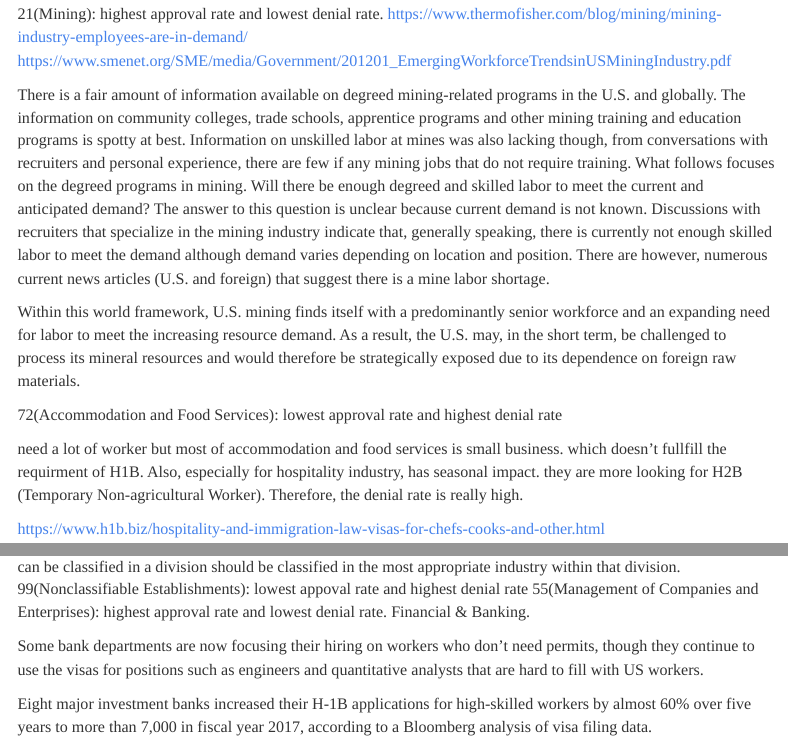
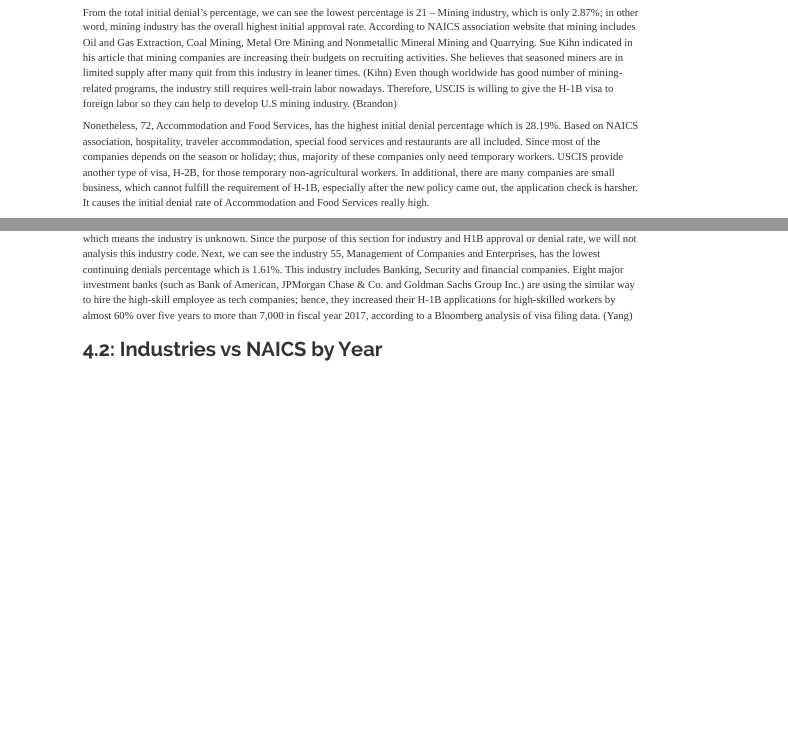
Before and after one commit to Nateczhou/data_science_project1, an R Markdown document (project1.Rmd): the page in a window 1100 px wide, from 1340 px down before the commit and from 850 px down after it, and a second part further down, joined at a grey line. Rendered offline with R 4.5, knitr and Pandoc, with nearby package versions; some code elsewhere in the file could not run offline; menus at the side of the page are left out.

Commit message:
4.2 part completed
gonna completed 4.3 later

````diff
--- a/project1.Rmd
+++ b/project1.Rmd
@@ -92,15 +94,8 @@ ggplot(initial, aes(x = naics, y = idenperc, color = naics, , fill = naics)) + #
 
 
 ```
+From the total initial denial’s percentage, we can see the lowest percentage is 21 – Mining industry, which is only 2.87%; in other word, mining industry has the overall highest initial approval rate. According to NAICS association website that mining includes Oil and Gas Extraction, Coal Mining, Metal Ore Mining and Nonmetallic Mineral Mining and Quarrying. Sue Kihn indicated in his article that mining companies are increasing their budgets on recruiting activities. She believes that seasoned miners are in limited supply after many quit from this industry in leaner times. (Kihn) Even though worldwide has good number of mining-related programs, the industry still requires well-train labor nowadays. Therefore, USCIS is willing to give the H-1B visa to foreign labor so they can help to develop U.S mining industry. (Brandon)
 
-21(Mining): highest approval rate and lowest denial rate.
-https://www.thermofisher.com/blog/mining/mining-industry-employees-are-in-demand/
-https://www.smenet.org/SME/media/Government/201201_EmergingWorkforceTrendsinUSMiningIndustry.pdf
+Nonetheless, 72, Accommodation and Food Services, has the highest initial denial percentage which is 28.19%. Based on NAICS association, hospitality, traveler accommodation, special food services and restaurants are all included. Since most of the companies depends on the season or holiday; thus, majority of these companies only need temporary workers. USCIS provide another type of visa, H-2B, for those temporary non-agricultural workers. In additional, there are many companies are small business, which cannot fulfill the requirement of H-1B, especially after the new policy came out, the application check is harsher. It causes the initial denial rate of Accommodation and Food Services really high.
 
-There is a fair amount of information available on degreed mining-related programs in the U.S. and globally. The information on community colleges, trade schools, apprentice programs and other mining training and education programs is spotty at best. Information on unskilled labor at mines was also lacking though, from conversations with recruiters and personal experience, there are few if any mining jobs that do not require training. What follows focuses on the degreed programs in mining. Will there be enough degreed and skilled labor to meet the current and anticipated demand? The answer to this question is unclear because current demand is not known. Discussions with recruiters that specialize in the mining industry indicate that, generally speaking, there is currently not enough skilled labor to meet the demand although demand varies depending on location and position. There are however, numerous current news articles (U.S. and foreign) that suggest there is a mine labor shortage.
 
-Within this world framework, U.S. mining finds itself with a predominantly senior workforce and an expanding need for labor to meet the increasing resource demand. As a result, the U.S. may, in the short term, be challenged to process its mineral resources and would therefore be strategically exposed due to its dependence on foreign raw materials.
-
-72(Accommodation and Food Services): lowest approval rate and highest denial rate
-
-need a lot of worker but most of accommodation and food services is small business. which doesn't fullfill the requirment of H1B. Also, especially for hospitality industry, has seasonal impact. they are more looking for H2B (Temporary Non-agricultural Worker). Therefore, the denial rate is really high.
@@ -124,11 +114,9 @@ ggplot(continuing, aes(x = naics, y = cdenperc, color = naics, fill = naics)) +
 
 #ggsave("Total Continuing DenialsPercentage.png", width=12, height=9)
 ```
-99: This major group includes establishments which cannot be classified in any other industry. Establishments which can be classified in a division should be classified in the most appropriate industry within that division.
-99(Nonclassifiable Establishments): lowest appoval rate and highest denial rate
-55(Management of Companies and Enterprises): highest approval rate and lowest denial rate. Financial & Banking.
+In the above graph, industry code 99 has the highest continual denials percentage. However, 99 is nonclassifiable establishments which means the industry is unknown. Since the purpose of this section for industry and H1B approval or denial rate, we will not analysis this industry code.
+Next, we can see the industry 55, Management of Companies and Enterprises, has the lowest continuing denials percentage which is 1.61%. This industry includes Banking, Security and financial companies. Eight major investment banks (such as Bank of American, JPMorgan Chase & Co. and Goldman Sachs Group Inc.) are using the similar way to hire the high-skill employee as tech companies; hence, they increased their H-1B applications for high-skilled workers by almost 60% over five years to more than 7,000 in fiscal year 2017, according to a Bloomberg analysis of visa filing data. (Yang)
 
-Some bank departments are now focusing their hiring on workers who don’t need permits, though they continue to use the visas for positions such as engineers and quantitative analysts that are hard to fill with US workers.
+## 4.2: Industries vs NAICS by Year
 
-Eight major investment banks increased their H-1B applications for high-skilled workers by almost 60% over five years to more than 7,000 in fiscal year 2017, according to a Bloomberg analysis of visa filing data.
 
````
Also changed, not shown: project1.Rmd (37 more changed lines), 1 other file.
